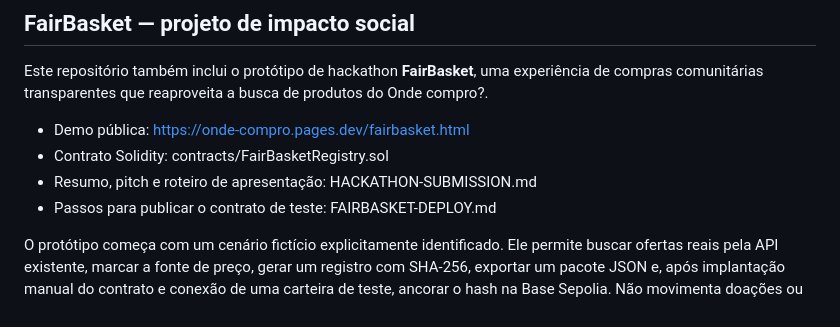
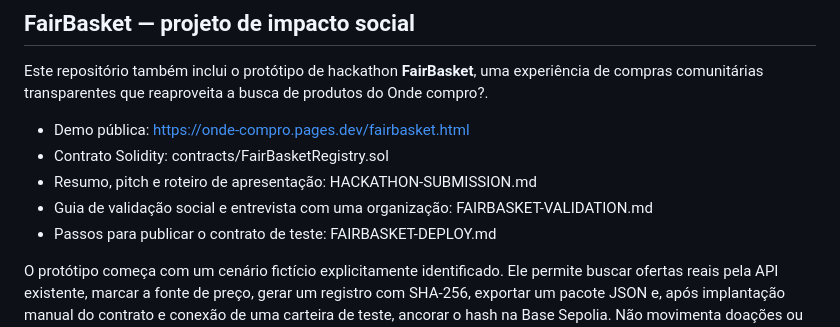
Before and after one commit to jmc-dev-br/onde-compro, a Markdown page: README.md, the part around the change. Drawn GitHub-style.

Commit message:
Link FairBasket social validation guide in README

```diff
--- a/README.md
+++ b/README.md
@@ -38,6 +38,7 @@ Este repositório também inclui o protótipo de hackathon **FairBasket**, uma e
 - Demo pública: https://onde-compro.pages.dev/fairbasket.html
 - Contrato Solidity: contracts/FairBasketRegistry.sol
 - Resumo, pitch e roteiro de apresentação: HACKATHON-SUBMISSION.md
+- Guia de validação social e entrevista com uma organização: FAIRBASKET-VALIDATION.md
 - Passos para publicar o contrato de teste: FAIRBASKET-DEPLOY.md
 
 O protótipo começa com um cenário fictício explicitamente identificado. Ele permite buscar ofertas reais pela API existente, marcar a fonte de preço, gerar um registro com SHA-256, exportar um pacote JSON e, após implantação manual do contrato e conexão de uma carteira de teste, ancorar o hash na Base Sepolia. Não movimenta doações ou dinheiro de compras.
```
